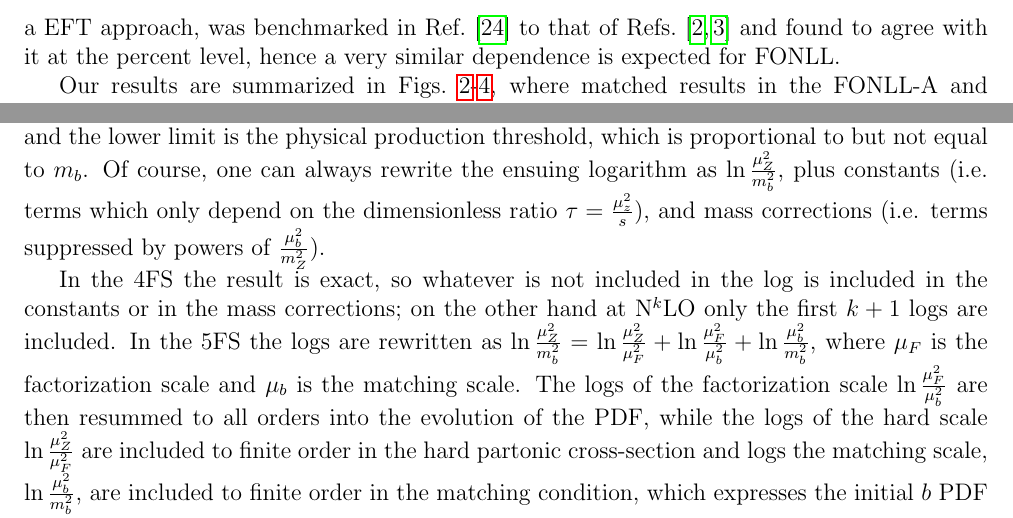
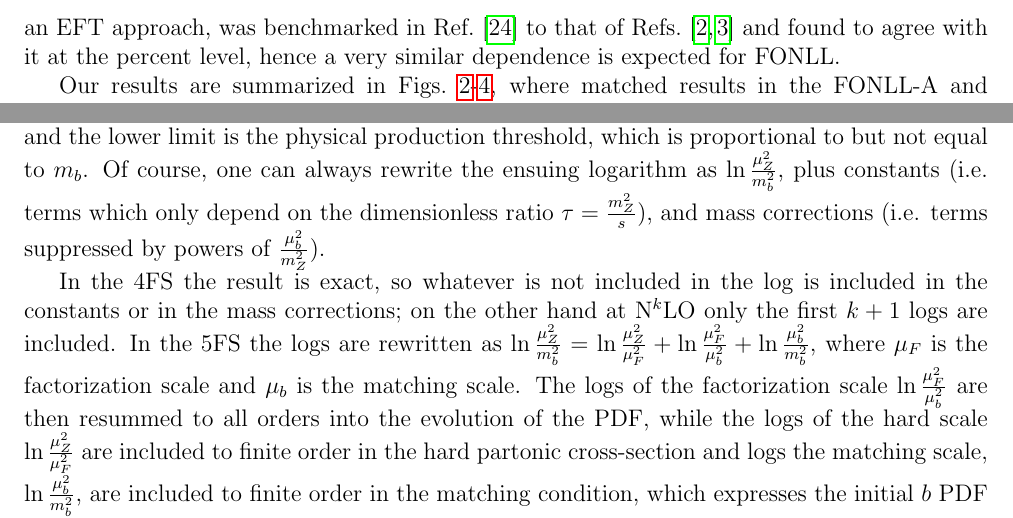
Before and after one commit to dnapoletano/bbzpaper, a LaTeX document (final/bbz_fonll.tex): two parts of pages 5 and 9 of 18, joined at a grey line, cut so that both start at the same text. Compiled offline with pdfLaTeX.

Commit message:
re-submitted version

```diff
--- a/final/bbz_fonll.tex
+++ b/final/bbz_fonll.tex
@@ -373,7 +373,7 @@ matching scale is given in the Appendix.
 Dependence on this
 matching scale for Higgs in bottom fusion  was studied explicitly in
 Ref.~\cite{Bonvini:2015pxa,Bonvini:2016fgf}. The matching scheme of
-Ref.~\cite{Bonvini:2015pxa,Bonvini:2016fgf}, based on a EFT approach,
+Ref.~\cite{Bonvini:2015pxa,Bonvini:2016fgf}, based on an EFT approach,
 was benchmarked in Ref.~\cite{deFlorian:2016spz} to that of
 Refs.~\cite{Forte:2015hba,Forte:2016sja} and found to agree with it at
 the percent level, hence a very similar dependence is expected for
@@ -580,7 +580,7 @@ which is proportional to but not equal to $m_Z$, and the lower limit
 is the physical production threshold, which is proportional to but not
 equal to $m_b$. Of course, one can always rewrite the ensuing
 logarithm as  $\ln\frac{\mu_Z^2}{m_b^2}$, plus constants (i.e. terms
-which only depend on the dimensionless ratio $\tau=\frac{\mu_z^2}{s}$),
+which only depend on the dimensionless ratio $\tau=\frac{m_Z^2}{s}$),
 and mass corrections (i.e. terms suppressed by powers of
 $\frac{\mu^2_b}{m_Z^2}$).
 
```
Also changed, not shown: final/bbz_fonll.tex (4 more changed lines).
